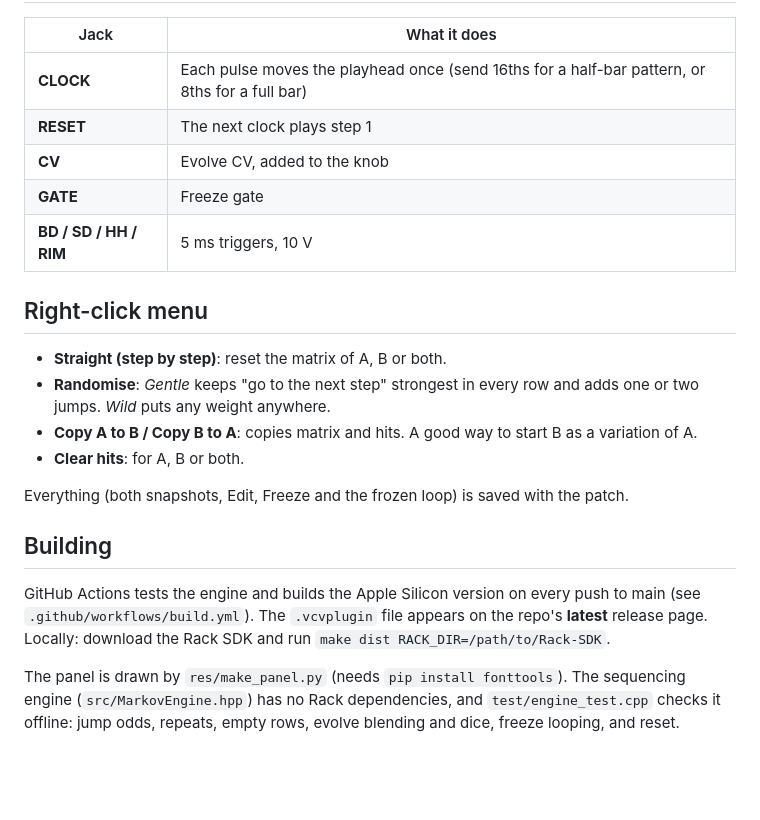
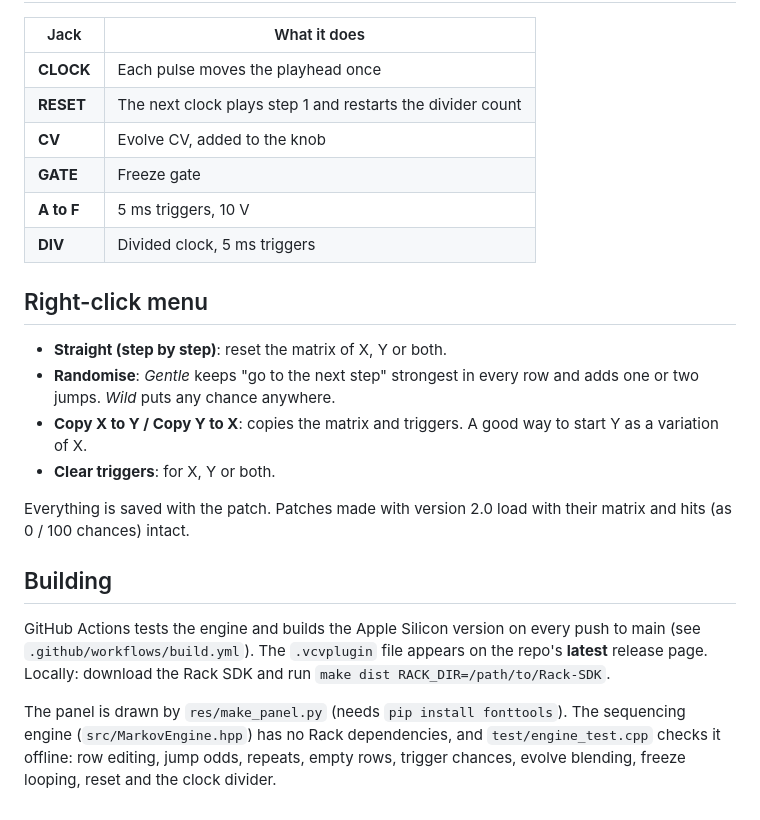
Before and after one commit to hardyfinn/FrancoisMarkovian, a Markdown page: README.md, the part around one of its changes. Rendered like a GitHub page; blank space fills up the shorter version.

```diff
--- a/README.md
+++ b/README.md
@@ -56,21 +63,23 @@ matrix's control. Reset while frozen restarts the loop from its start.
 
 | Jack | What it does |
 |---|---|
-| **CLOCK** | Each pulse moves the playhead once (send 16ths for a half-bar pattern, or 8ths for a full bar) |
-| **RESET** | The next clock plays step 1 |
+| **CLOCK** | Each pulse moves the playhead once |
+| **RESET** | The next clock plays step 1 and restarts the divider count |
 | **CV** | Evolve CV, added to the knob |
 | **GATE** | Freeze gate |
-| **BD / SD / HH / RIM** | 5 ms triggers, 10 V |
+| **A to F** | 5 ms triggers, 10 V |
+| **DIV** | Divided clock, 5 ms triggers |
 
 ## Right-click menu
 
-- **Straight (step by step)**: reset the matrix of A, B or both.
+- **Straight (step by step)**: reset the matrix of X, Y or both.
 - **Randomise**: *Gentle* keeps "go to the next step" strongest in every row
-  and adds one or two jumps. *Wild* puts any weight anywhere.
-- **Copy A to B / Copy B to A**: copies matrix and hits. A good way to start B as a variation of A.
-- **Clear hits**: for A, B or both.
+  and adds one or two jumps. *Wild* puts any chance anywhere.
+- **Copy X to Y / Copy Y to X**: copies the matrix and triggers. A good way to start Y as a variation of X.
+- **Clear triggers**: for X, Y or both.
 
-Everything (both snapshots, Edit, Freeze and the frozen loop) is saved with the patch.
+Everything is saved with the patch. Patches made with version 2.0 load with their
+matrix and hits (as 0 / 100 chances) intact.
 
 ## Building
 
@@ -81,5 +90,5 @@ on the repo's **latest** release page. Locally: download the Rack SDK and run
 
 The panel is drawn by `res/make_panel.py` (needs `pip install fonttools`).
 The sequencing engine (`src/MarkovEngine.hpp`) has no Rack dependencies, and
-`test/engine_test.cpp` checks it offline: jump odds, repeats, empty rows,
-evolve blending and dice, freeze looping, and reset.
+`test/engine_test.cpp` checks it offline: row editing, jump odds, repeats, empty
+rows, trigger chances, evolve blending, freeze looping, reset and the clock divider.
```
Also changed, not shown: other parts of README.md (+41 -34 lines), docs/panel-preview.png, 6 other files.
